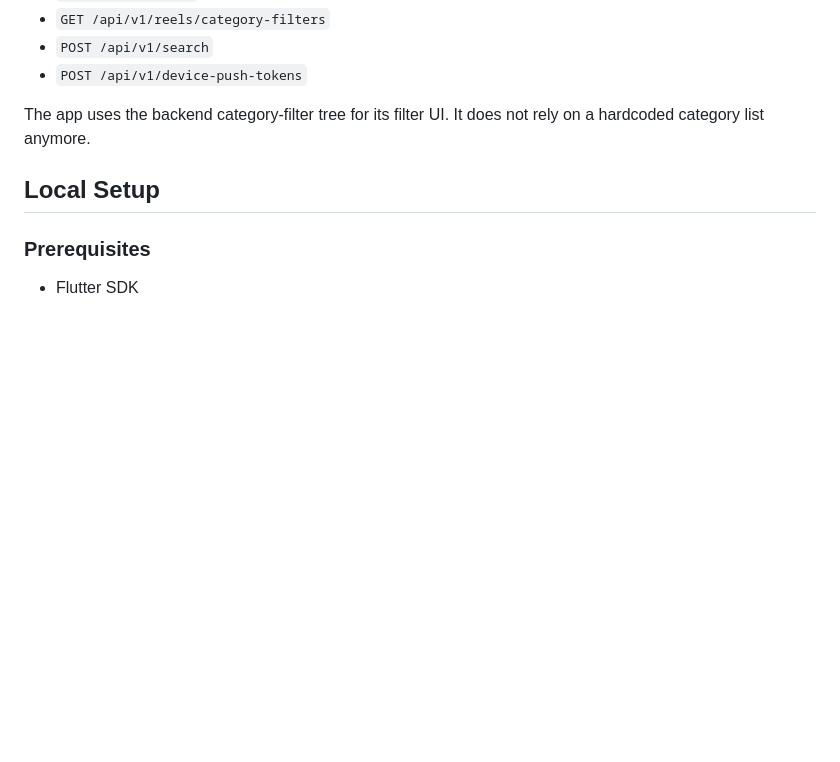
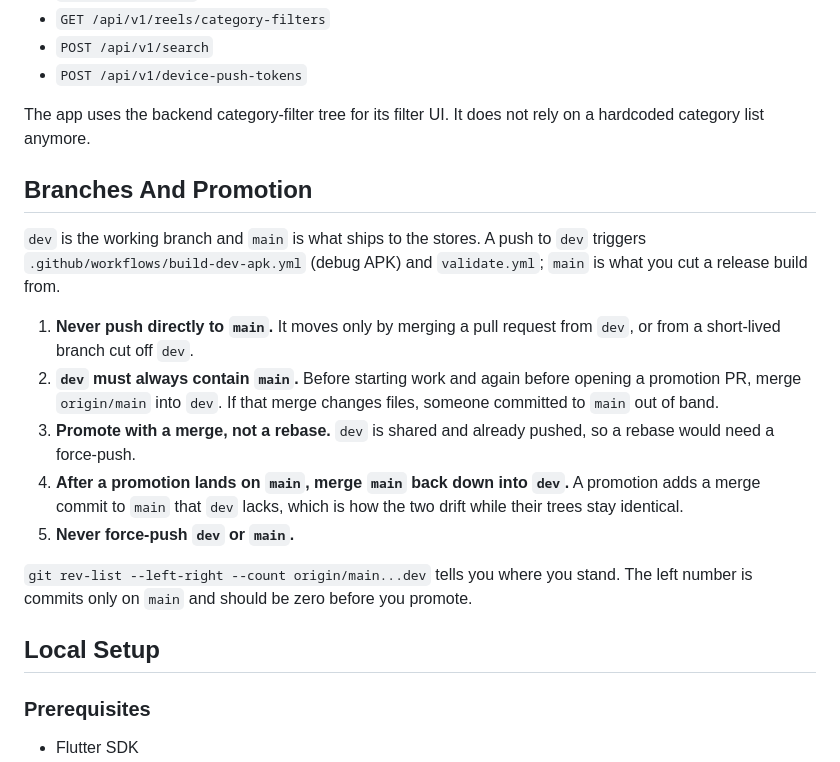
Before and after one commit to chetan2921/reelpin-app, a Markdown page: README.md, the part around the change. GitHub-like rendering; blank space fills up the shorter version.

Commit message:
Document the dev to main promotion rules in the README
Same flow the history already follows: main moves only by PR from dev, dev must
contain main before promoting, merge rather than rebase since dev is shared, and
merge main back down afterwards.

Signed-off-by: XploY04 <2004agarwalyash@gmail.com>
(cherry picked from commit cb3799f06ffc7cac6fabad50c615de2bd510d003)

```diff
--- a/README.md
+++ b/README.md
@@ -154,6 +154,27 @@ This app expects a ReelPin backend with these endpoints:
 - `POST /api/v1/device-push-tokens`
 
 The app uses the backend category-filter tree for its filter UI. It does not rely on a hardcoded category list anymore.
+
+## Branches And Promotion
+
+`dev` is the working branch and `main` is what ships to the stores. A push to
+`dev` triggers `.github/workflows/build-dev-apk.yml` (debug APK) and
+`validate.yml`; `main` is what you cut a release build from.
+
+1. **Never push directly to `main`.** It moves only by merging a pull request
+   from `dev`, or from a short-lived branch cut off `dev`.
+2. **`dev` must always contain `main`.** Before starting work and again before
+   opening a promotion PR, merge `origin/main` into `dev`. If that merge changes
+   files, someone committed to `main` out of band.
+3. **Promote with a merge, not a rebase.** `dev` is shared and already pushed, so
+   a rebase would need a force-push.
+4. **After a promotion lands on `main`, merge `main` back down into `dev`.** A
+   promotion adds a merge commit to `main` that `dev` lacks, which is how the two
+   drift while their trees stay identical.
+5. **Never force-push `dev` or `main`.**
+
+`git rev-list --left-right --count origin/main...dev` tells you where you stand.
+The left number is commits only on `main` and should be zero before you promote.
 
 ## Local Setup
 
```
